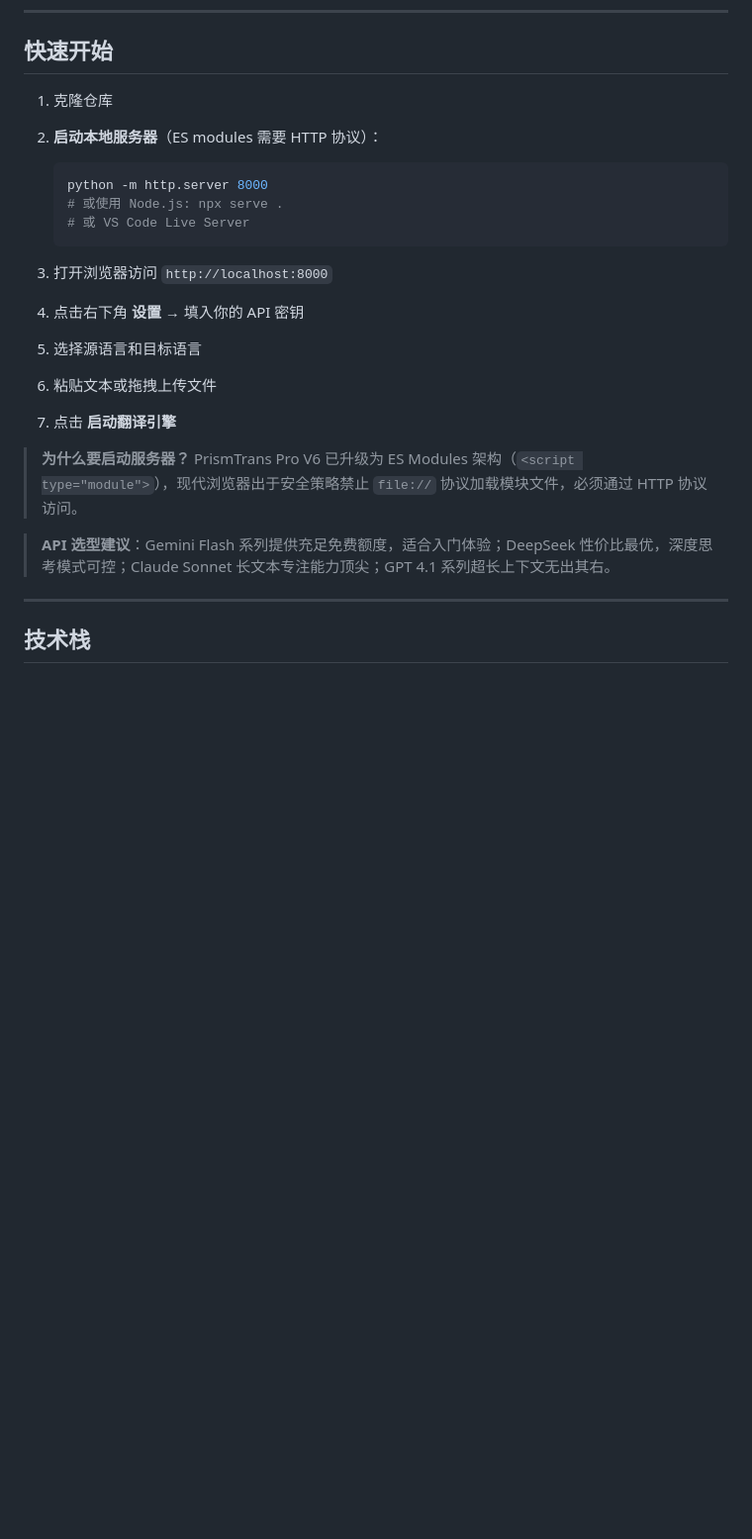
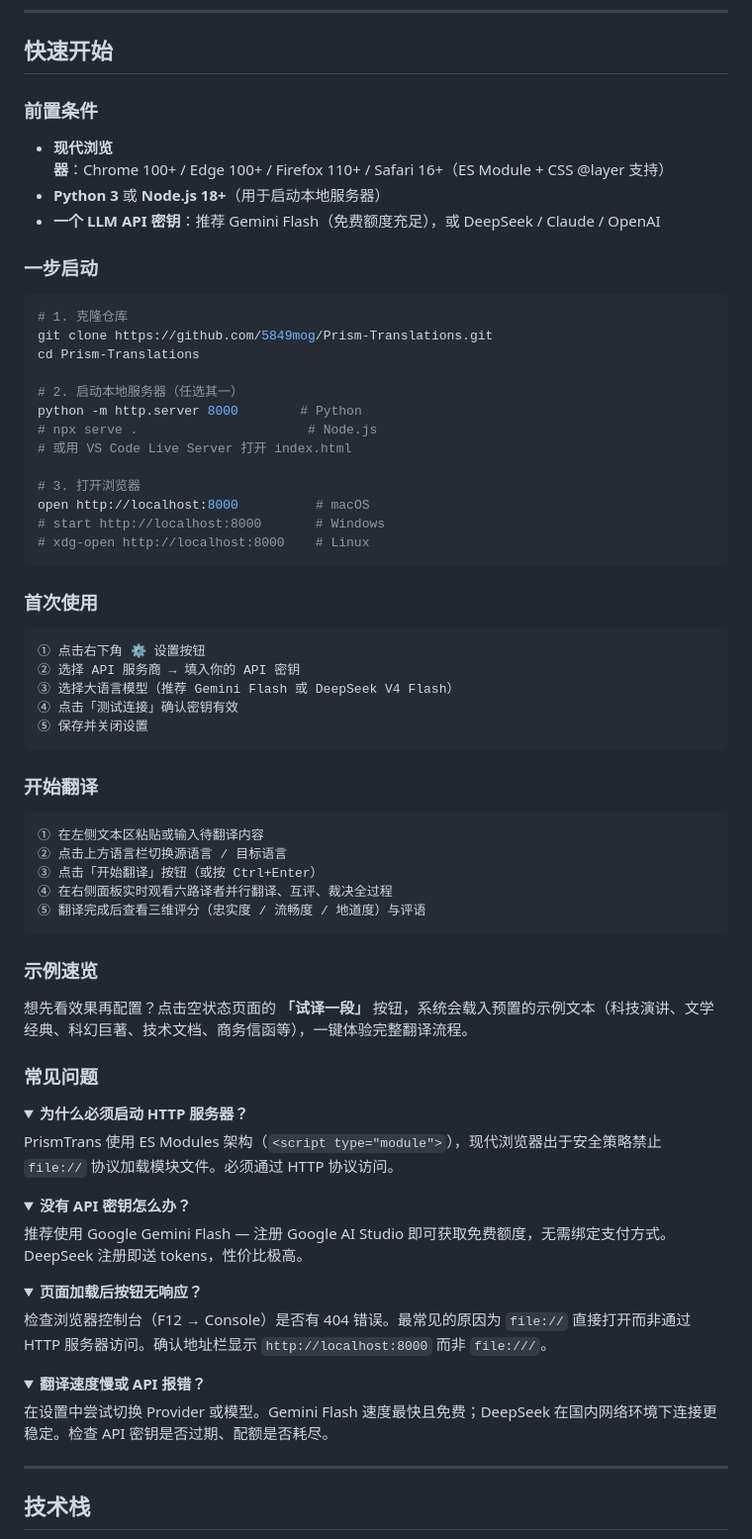
Before and after one commit to 5849mog/Prism-Translations, a Markdown page: README.md, the part around the change. Shown at 99% size. Drawn GitHub-style; folded sections open; blank space fills up the shorter version.

Commit message:
docs: 增强 README 快速开始板块
- 增加前置条件、一步启动 Shell 片段
- 首次使用与翻译流程分区展示
- 新增「示例速览」提示
- 4 个折叠式常见问题（服务器 / API 密钥 / 加载报错 / 速度优化）

````diff
--- a/README.md
+++ b/README.md
@@ -165,24 +165,75 @@ D 路是 PrismTrans 的**独特设计**。在每次翻译开始前，系统会
 
 ## 快速开始
 
-1. 克隆仓库
-2. **启动本地服务器**（ES modules 需要 HTTP 协议）：
+### 前置条件
 
-   ```bash
-   python -m http.server 8000
-   # 或使用 Node.js: npx serve .
-   # 或 VS Code Live Server
-   ```
+- **现代浏览器**：Chrome 100+ / Edge 100+ / Firefox 110+ / Safari 16+（ES Module + CSS @layer 支持）
+- **Python 3** 或 **Node.js 18+**（用于启动本地服务器）
+- **一个 LLM API 密钥**：推荐 Gemini Flash（免费额度充足），或 DeepSeek / Claude / OpenAI
 
-3. 打开浏览器访问 `http://localhost:8000`
-4. 点击右下角 **设置** → 填入你的 API 密钥
-5. 选择源语言和目标语言
-6. 粘贴文本或拖拽上传文件
-7. 点击 **启动翻译引擎**
+### 一步启动
 
-> **为什么要启动服务器？** PrismTrans Pro V6 已升级为 ES Modules 架构（`<script type="module">`），现代浏览器出于安全策略禁止 `file://` 协议加载模块文件，必须通过 HTTP 协议访问。
+```bash
+# 1. 克隆仓库
+git clone https://github.com/5849mog/Prism-Translations.git
+cd Prism-Translations
 
-> **API 选型建议**：Gemini Flash 系列提供充足免费额度，适合入门体验；DeepSeek 性价比最优，深度思考模式可控；Claude Sonnet 长文本专注能力顶尖；GPT 4.1 系列超长上下文无出其右。
+# 2. 启动本地服务器（任选其一）
+python -m http.server 8000        # Python
+# npx serve .                      # Node.js
+# 或用 VS Code Live Server 打开 index.html
+
+# 3. 打开浏览器
+open http://localhost:8000          # macOS
+# start http://localhost:8000       # Windows
+# xdg-open http://localhost:8000    # Linux
+```
+
+### 首次使用
+
+```
+① 点击右下角 ⚙️ 设置按钮
+② 选择 API 服务商 → 填入你的 API 密钥
+③ 选择大语言模型（推荐 Gemini Flash 或 DeepSeek V4 Flash）
+④ 点击「测试连接」确认密钥有效
+⑤ 保存并关闭设置
+```
+
+### 开始翻译
+
+```
+① 在左侧文本区粘贴或输入待翻译内容
+② 点击上方语言栏切换源语言 / 目标语言
+③ 点击「开始翻译」按钮（或按 Ctrl+Enter）
+④ 在右侧面板实时观看六路译者并行翻译、互评、裁决全过程
+⑤ 翻译完成后查看三维评分（忠实度 / 流畅度 / 地道度）与评语
+```
+
+### 示例速览
+
+想先看效果再配置？点击空状态页面的 **「试译一段」** 按钮，系统会载入预置的示例文本（科技演讲、文学经典、科幻巨著、技术文档、商务信函等），一键体验完整翻译流程。
+
+### 常见问题
+
+<details>
+<summary><b>为什么必须启动 HTTP 服务器？</b></summary>
+PrismTrans 使用 ES Modules 架构（<code>&lt;script type="module"&gt;</code>），现代浏览器出于安全策略禁止 <code>file://</code> 协议加载模块文件。必须通过 HTTP 协议访问。
+</details>
+
+<details>
+<summary><b>没有 API 密钥怎么办？</b></summary>
+推荐使用 Google Gemini Flash — 注册 Google AI Studio 即可获取免费额度，无需绑定支付方式。DeepSeek 注册即送 tokens，性价比极高。
+</details>
+
+<details>
+<summary><b>页面加载后按钮无响应？</b></summary>
+检查浏览器控制台（F12 → Console）是否有 404 错误。最常见的原因为 <code>file://</code> 直接打开而非通过 HTTP 服务器访问。确认地址栏显示 <code>http://localhost:8000</code> 而非 <code>file:///</code>。
+</details>
+
+<details>
+<summary><b>翻译速度慢或 API 报错？</b></summary>
+在设置中尝试切换 Provider 或模型。Gemini Flash 速度最快且免费；DeepSeek 在国内网络环境下连接更稳定。检查 API 密钥是否过期、配额是否耗尽。
+</details>
 
 ---
 
````
